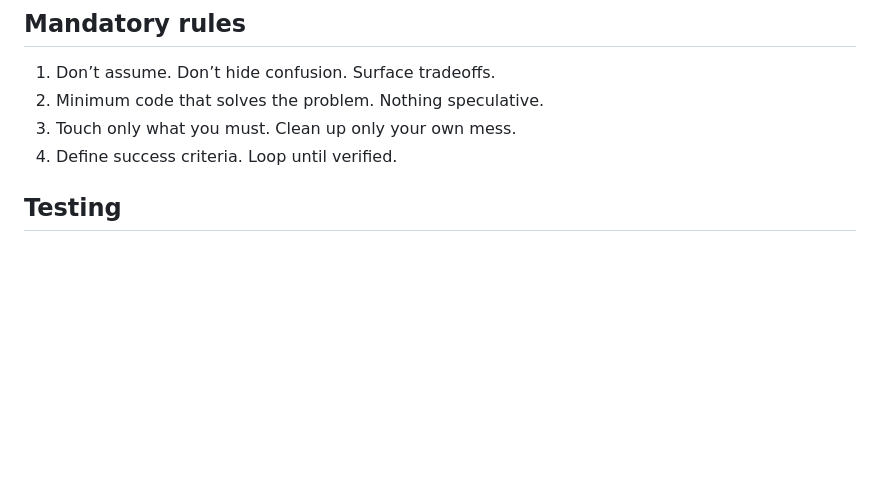
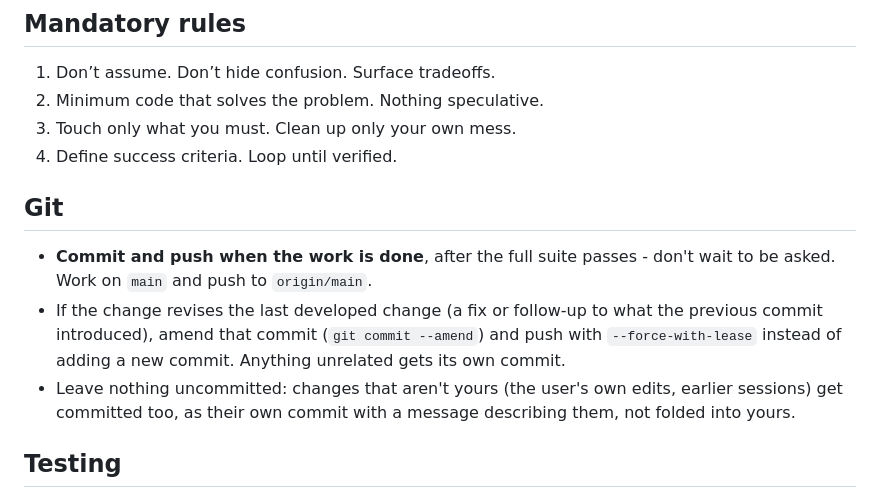
Before and after one commit to Tjorriemorrie/speler2, a Markdown page: .claude/CLAUDE.md, the part around the change. Rendered like a GitHub page; blank space fills up the shorter version.

Commit message:
CLAUDE.md: commit and push rule
Co-Authored-By: Claude Opus 5.5 <noreply@anthropic.com>

```diff
--- a/.claude/CLAUDE.md
+++ b/.claude/CLAUDE.md
@@ -18,6 +18,16 @@ without requiring the user to repeat the information later.
 2. Minimum code that solves the problem. Nothing speculative.
 3. Touch only what you must. Clean up only your own mess.
 4. Define success criteria. Loop until verified.
+
+## Git
+
+- **Commit and push when the work is done**, after the full suite passes - don't wait to be asked.
+  Work on `main` and push to `origin/main`.
+- If the change revises the last developed change (a fix or follow-up to what the previous commit
+  introduced), amend that commit (`git commit --amend`) and push with `--force-with-lease`
+  instead of adding a new commit. Anything unrelated gets its own commit.
+- Leave nothing uncommitted: changes that aren't yours (the user's own edits, earlier sessions)
+  get committed too, as their own commit with a message describing them, not folded into yours.
 
 ## Testing
 
```
